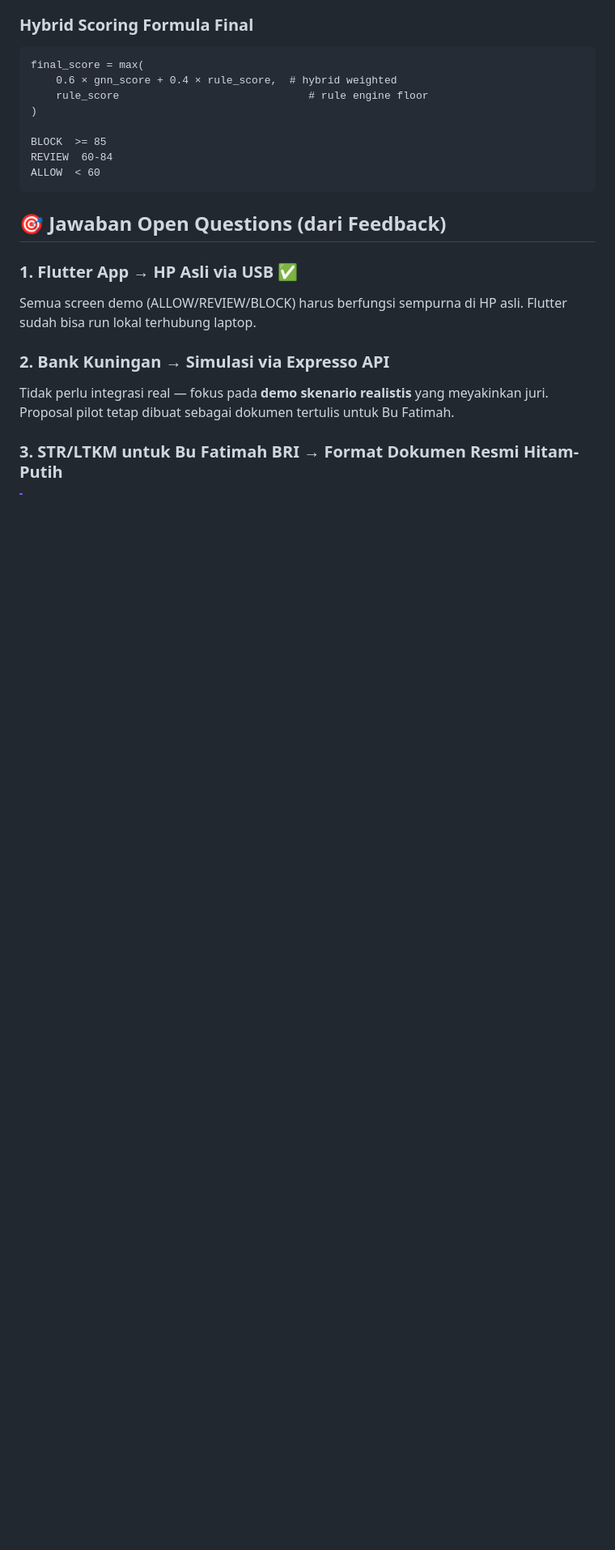
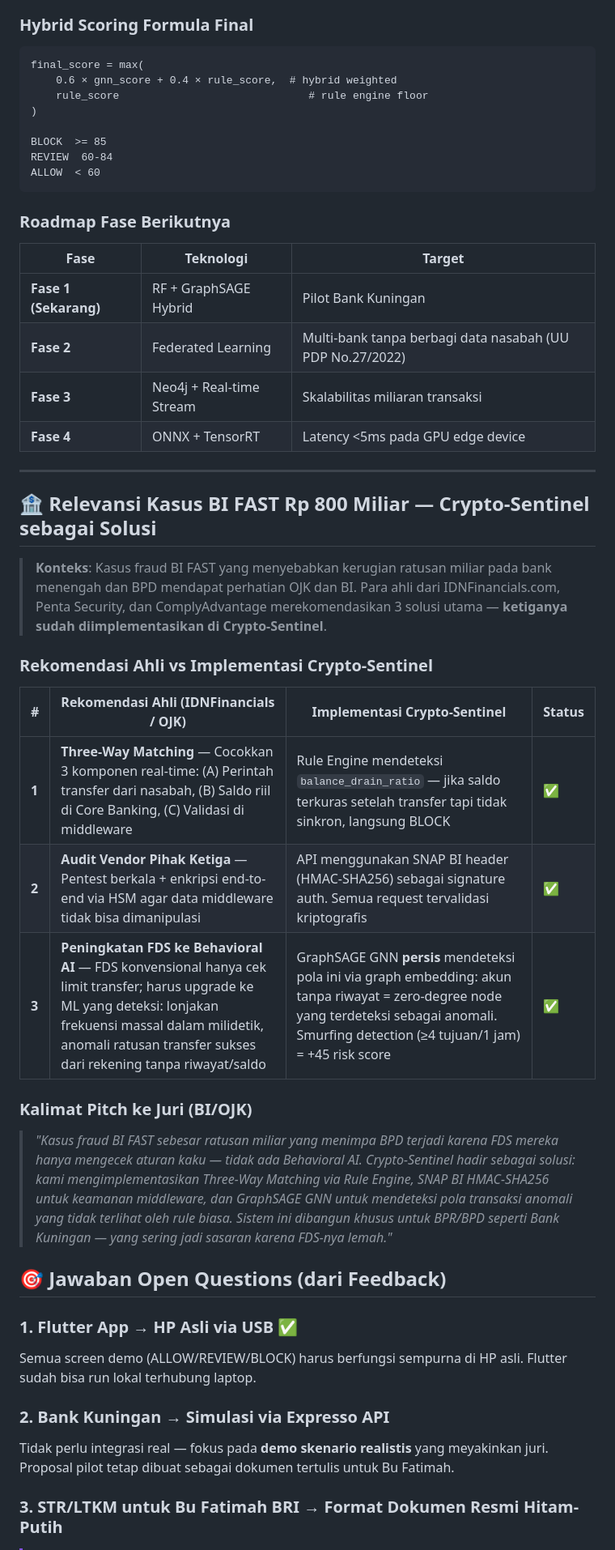
Before and after one commit to RifkiF00/crypto-sentinel-2026, a Markdown page: docs/project_progress_report.md, the part around the change. Shown at 81% size. Rendered like a GitHub page; blank space fills up the shorter version.

Commit message:
docs: add GNN roadmap (Fase 1-4) + relevansi kasus BI FAST Rp800M + kalimat pitch ke juri BI/OJK

````diff
--- a/docs/project_progress_report.md
+++ b/docs/project_progress_report.md
@@ -152,6 +152,35 @@ BLOCK  >= 85
 REVIEW  60-84
 ALLOW  < 60
 ```
+
+### Roadmap Fase Berikutnya
+
+| Fase | Teknologi | Target |
+|---|---|---|
+| **Fase 1 (Sekarang)** | RF + GraphSAGE Hybrid | Pilot Bank Kuningan |
+| **Fase 2** | Federated Learning | Multi-bank tanpa berbagi data nasabah (UU PDP No.27/2022) |
+| **Fase 3** | Neo4j + Real-time Stream | Skalabilitas miliaran transaksi |
+| **Fase 4** | ONNX + TensorRT | Latency <5ms pada GPU edge device |
+
+---
+
+## 🏦 Relevansi Kasus BI FAST Rp 800 Miliar — Crypto-Sentinel sebagai Solusi
+
+> **Konteks**: Kasus fraud BI FAST yang menyebabkan kerugian ratusan miliar pada bank menengah dan BPD mendapat perhatian OJK dan BI. Para ahli dari IDNFinancials.com, Penta Security, dan ComplyAdvantage merekomendasikan 3 solusi utama — **ketiganya sudah diimplementasikan di Crypto-Sentinel**.
+
+### Rekomendasi Ahli vs Implementasi Crypto-Sentinel
+
+| # | Rekomendasi Ahli (IDNFinancials / OJK) | Implementasi Crypto-Sentinel | Status |
+|---|---|---|---|
+| **1** | **Three-Way Matching** — Cocokkan 3 komponen real-time: (A) Perintah transfer dari nasabah, (B) Saldo riil di Core Banking, (C) Validasi di middleware | Rule Engine mendeteksi `balance_drain_ratio` — jika saldo terkuras setelah transfer tapi tidak sinkron, langsung BLOCK | ✅ |
+| **2** | **Audit Vendor Pihak Ketiga** — Pentest berkala + enkripsi end-to-end via HSM agar data middleware tidak bisa dimanipulasi | API menggunakan SNAP BI header (HMAC-SHA256) sebagai signature auth. Semua request tervalidasi kriptografis | ✅ |
+| **3** | **Peningkatan FDS ke Behavioral AI** — FDS konvensional hanya cek limit transfer; harus upgrade ke ML yang deteksi: lonjakan frekuensi massal dalam milidetik, anomali ratusan transfer sukses dari rekening tanpa riwayat/saldo | GraphSAGE GNN **persis** mendeteksi pola ini via graph embedding: akun tanpa riwayat = zero-degree node yang terdeteksi sebagai anomali. Smurfing detection (≥4 tujuan/1 jam) = +45 risk score | ✅ |
+
+### Kalimat Pitch ke Juri (BI/OJK)
+
+> *"Kasus fraud BI FAST sebesar ratusan miliar yang menimpa BPD terjadi karena FDS mereka hanya mengecek aturan kaku — tidak ada Behavioral AI. Crypto-Sentinel hadir sebagai solusi: kami mengimplementasikan Three-Way Matching via Rule Engine, SNAP BI HMAC-SHA256 untuk keamanan middleware, dan GraphSAGE GNN untuk mendeteksi pola transaksi anomali yang tidak terlihat oleh rule biasa. Sistem ini dibangun khusus untuk BPR/BPD seperti Bank Kuningan — yang sering jadi sasaran karena FDS-nya lemah."*
+
+
 
 ## 🎯 Jawaban Open Questions (dari Feedback)
 
````
